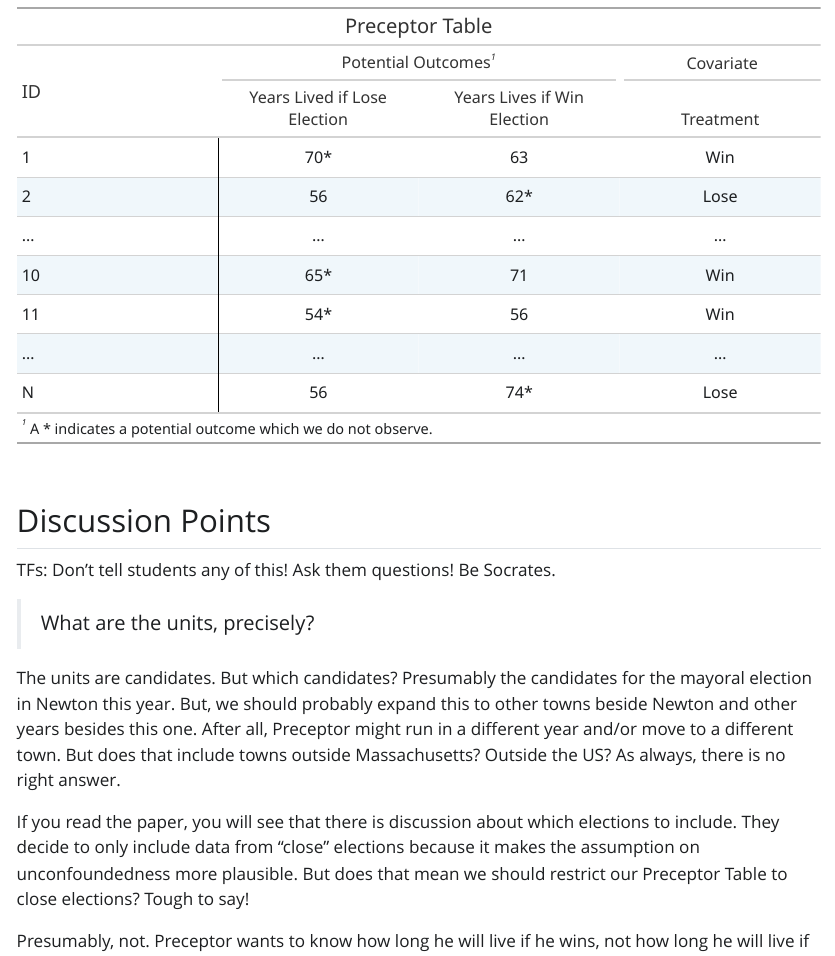
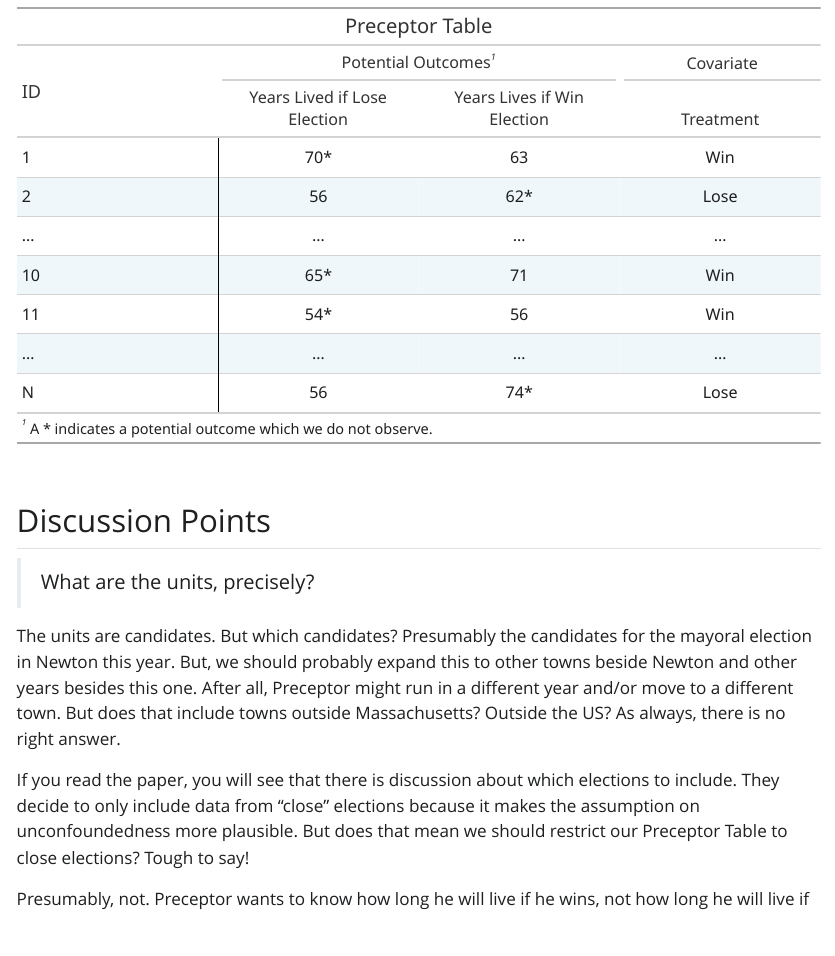
Before and after one commit to Bootcamp-June-2024/election, a Quarto document (analysis.qmd): the page in a window 1100 px wide, from 750 px down. The pictures show the output file analysis.html that the author committed with the source, opened offline; Quarto's library style sheets are replaced by a plain one without menus.

Commit message:
clean up

```diff
--- a/analysis.qmd
+++ b/analysis.qmd
@@ -66,8 +66,6 @@ tibble(ID = c("1", "2", "...", "10", "11", "...", "N"),
 
 ## Discussion Points
 
-TFs: Don't tell students any of this! Ask them questions! Be Socrates.
-
 > What are the units, precisely?
 
 The units are candidates. But which candidates? Presumably the candidates for the mayoral election in Newton this year. But, we should probably expand this to other towns beside Newton  and other years besides this one. After all, Preceptor might run in a different year and/or move to a different town. But does that include towns outside Massachusetts? Outside the US? As always, there is no right answer.
```
Also changed, not shown: analysis.html.
